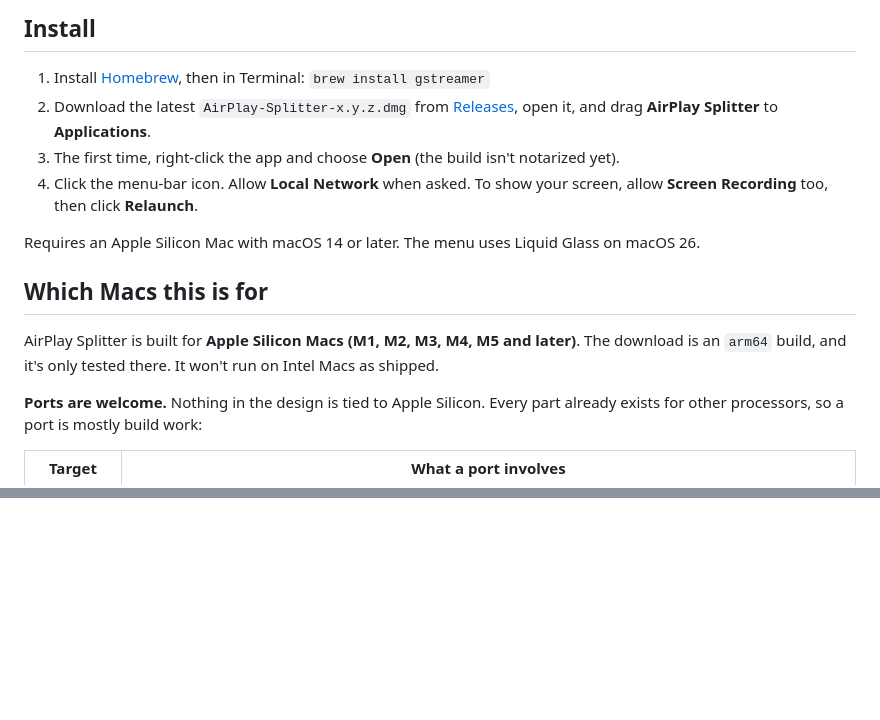
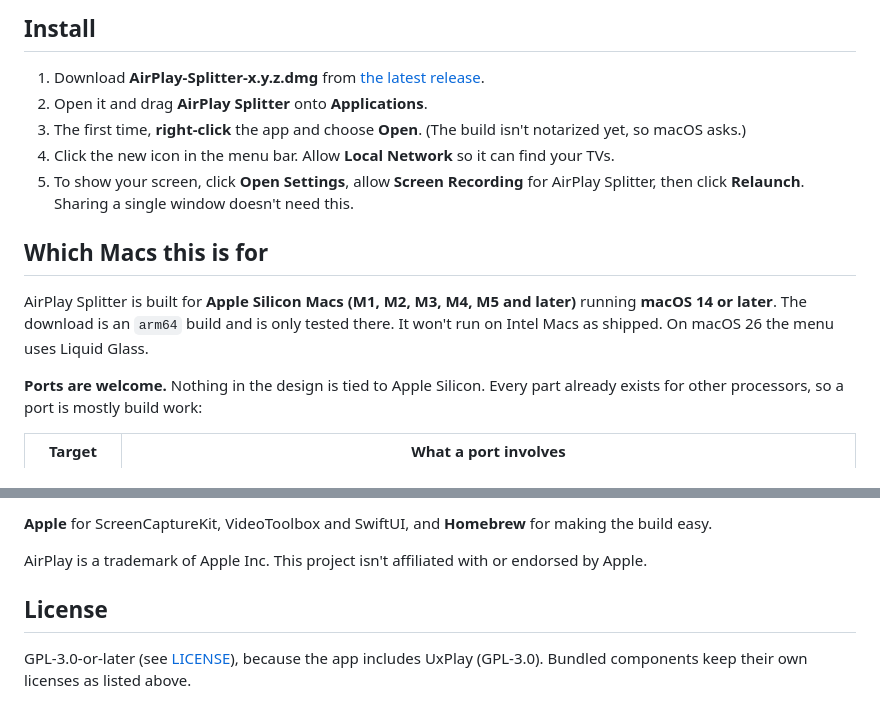
Before and after one commit to calebaustin/airplay-splitter, a Markdown page: README.md, 2 parts joined by grey strips. Rendered like a GitHub page; blank space fills up the shorter version.

```diff
--- a/README.md
+++ b/README.md
@@ -18,19 +49,18 @@ church rooms and halls, where three or four screens need to show the same thing.
 
 ## Install
 
-1. Install [Homebrew](https://brew.sh), then in Terminal: `brew install gstreamer`
-2. Download the latest `AirPlay-Splitter-x.y.z.dmg` from
-   [Releases](../../releases), open it, and drag **AirPlay Splitter** to **Applications**.
-3. The first time, right-click the app and choose **Open** (the build isn't notarized yet).
-4. Click the menu-bar icon. Allow **Local Network** when asked. To show your screen, allow
-   **Screen Recording** too, then click **Relaunch**.
-
-Requires an Apple Silicon Mac with macOS 14 or later. The menu uses Liquid Glass on macOS 26.
+1. Download **AirPlay-Splitter-x.y.z.dmg** from [the latest release](../../releases/latest).
+2. Open it and drag **AirPlay Splitter** onto **Applications**.
+3. The first time, **right-click** the app and choose **Open**. (The build isn't notarized yet, so macOS asks.)
+4. Click the new icon in the menu bar. Allow **Local Network** so it can find your TVs.
+5. To show your screen, click **Open Settings**, allow **Screen Recording** for AirPlay Splitter, then click
+   **Relaunch**. Sharing a single window doesn't need this.
 
 ## Which Macs this is for
 
-AirPlay Splitter is built for **Apple Silicon Macs (M1, M2, M3, M4, M5 and later)**. The download is an
-`arm64` build, and it's only tested there. It won't run on Intel Macs as shipped.
+AirPlay Splitter is built for **Apple Silicon Macs (M1, M2, M3, M4, M5 and later)** running **macOS 14 or
+later**. The download is an `arm64` build and is only tested there. It won't run on Intel Macs as shipped. On
+macOS 26 the menu uses Liquid Glass.
 
 **Ports are welcome.** Nothing in the design is tied to Apple Silicon. Every part already exists for other
 processors, so a port is mostly build work:
@@ -93,0 +161,8 @@ doubletake's author notes much of its code was written with LLMs; test it before
+**Apple** for ScreenCaptureKit, VideoToolbox and SwiftUI, and **Homebrew** for making the build easy.
+
+AirPlay is a trademark of Apple Inc. This project isn't affiliated with or endorsed by Apple.
+
+## License
+
+GPL-3.0-or-later (see [LICENSE](LICENSE)), because the app includes UxPlay (GPL-3.0). Bundled components keep
+their own licenses as listed above.
```
Also changed, not shown: other parts of README.md (+95 -27 lines), CHANGELOG.md (+14 -0 lines), ROADMAP.md (+3 -7 lines), docs/menu-dark.png (added), docs/menu-light.png (added), docs/test-pattern.png (added), 13 other files.
